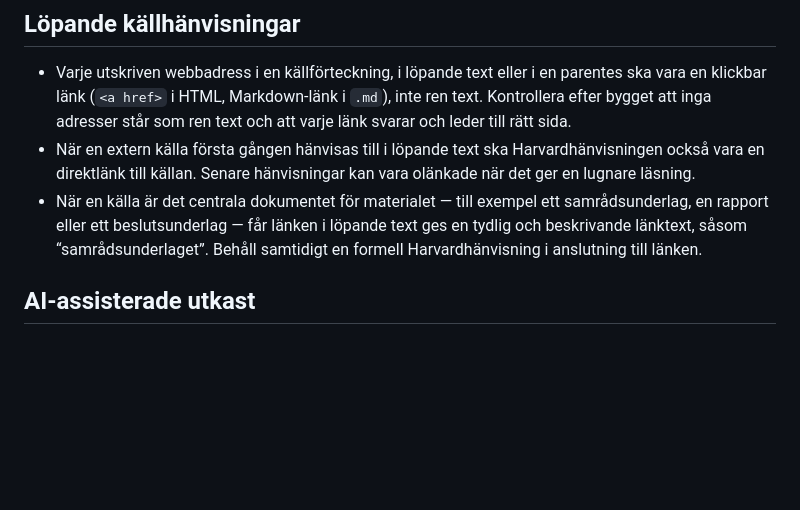
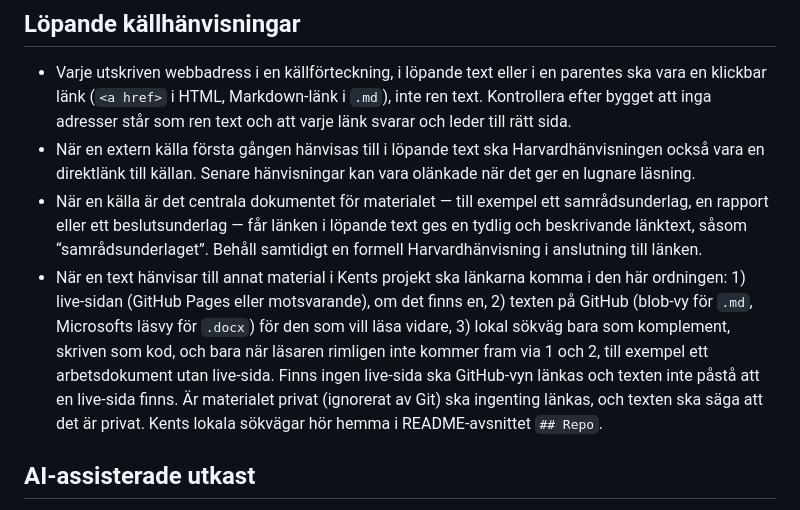
Before and after one commit to kentlundgren/Codex, a Markdown page: AGENTS.md, the part around the change. GitHub-like rendering; blank space fills up the shorter version.

Commit message:
Add rule: link live page first, then GitHub, then local path
Documents the order for linking to other material in AGENTS.md:
live page, GitHub view, and a local path only as a complement.

Co-Authored-By: Claude Sonnet 5.5 <noreply@anthropic.com>

```diff
--- a/AGENTS.md
+++ b/AGENTS.md
@@ -34,6 +34,7 @@ Mappen [`.githooks/`](.githooks/) innehåller spärrar som Git kör på den här
 - Varje utskriven webbadress i en källförteckning, i löpande text eller i en parentes ska vara en klickbar länk (`<a href>` i HTML, Markdown-länk i `.md`), inte ren text. Kontrollera efter bygget att inga adresser står som ren text och att varje länk svarar och leder till rätt sida.
 - När en extern källa första gången hänvisas till i löpande text ska Harvardhänvisningen också vara en direktlänk till källan. Senare hänvisningar kan vara olänkade när det ger en lugnare läsning.
 - När en källa är det centrala dokumentet för materialet — till exempel ett samrådsunderlag, en rapport eller ett beslutsunderlag — får länken i löpande text ges en tydlig och beskrivande länktext, såsom “samrådsunderlaget”. Behåll samtidigt en formell Harvardhänvisning i anslutning till länken.
+- När en text hänvisar till annat material i Kents projekt ska länkarna komma i den här ordningen: 1) live-sidan (GitHub Pages eller motsvarande), om det finns en, 2) texten på GitHub (blob-vy för `.md`, Microsofts läsvy för `.docx`) för den som vill läsa vidare, 3) lokal sökväg bara som komplement, skriven som kod, och bara när läsaren rimligen inte kommer fram via 1 och 2, till exempel ett arbetsdokument utan live-sida. Finns ingen live-sida ska GitHub-vyn länkas och texten inte påstå att en live-sida finns. Är materialet privat (ignorerat av Git) ska ingenting länkas, och texten ska säga att det är privat. Kents lokala sökvägar hör hemma i README-avsnittet `## Repo`.
 
 ## AI-assisterade utkast
 
```
